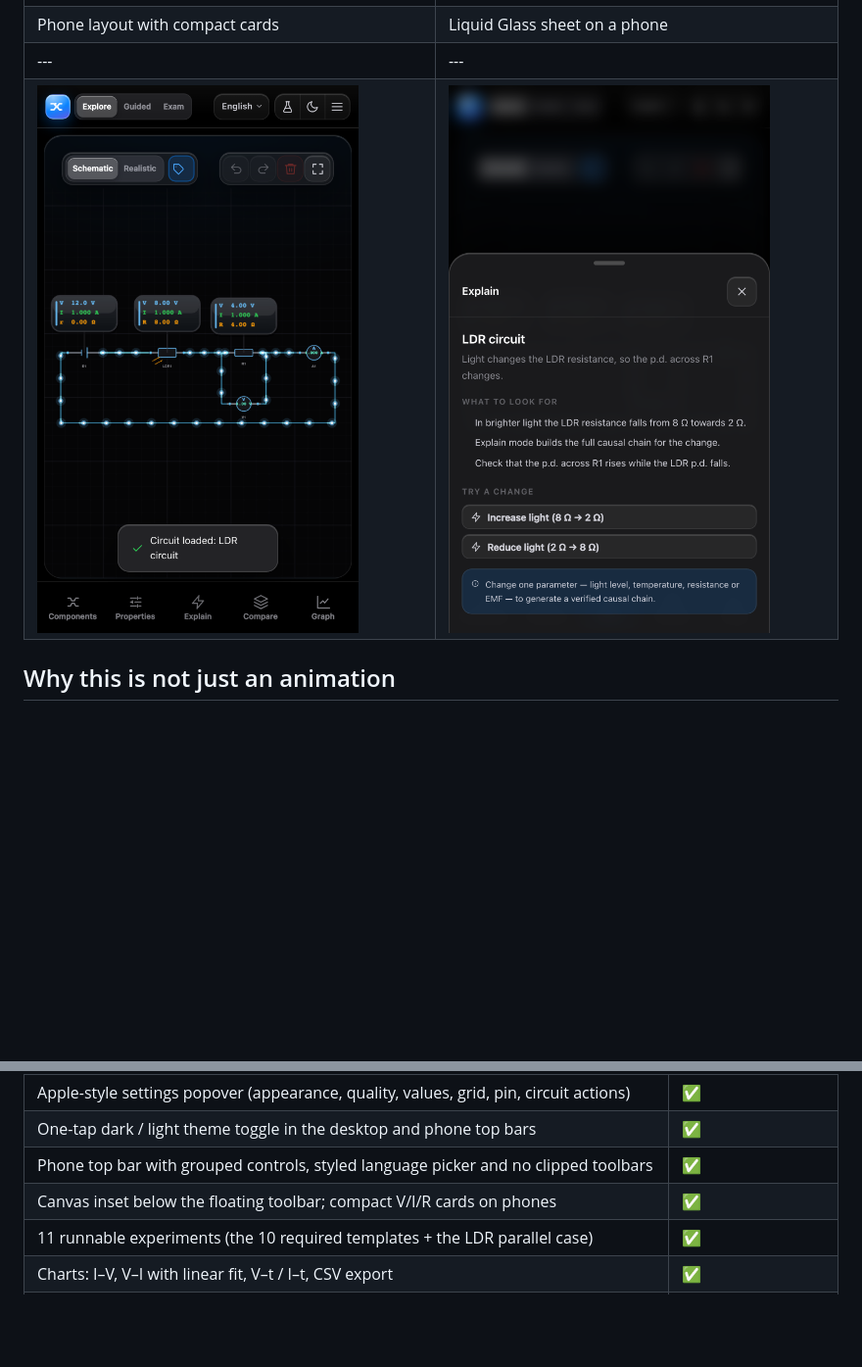
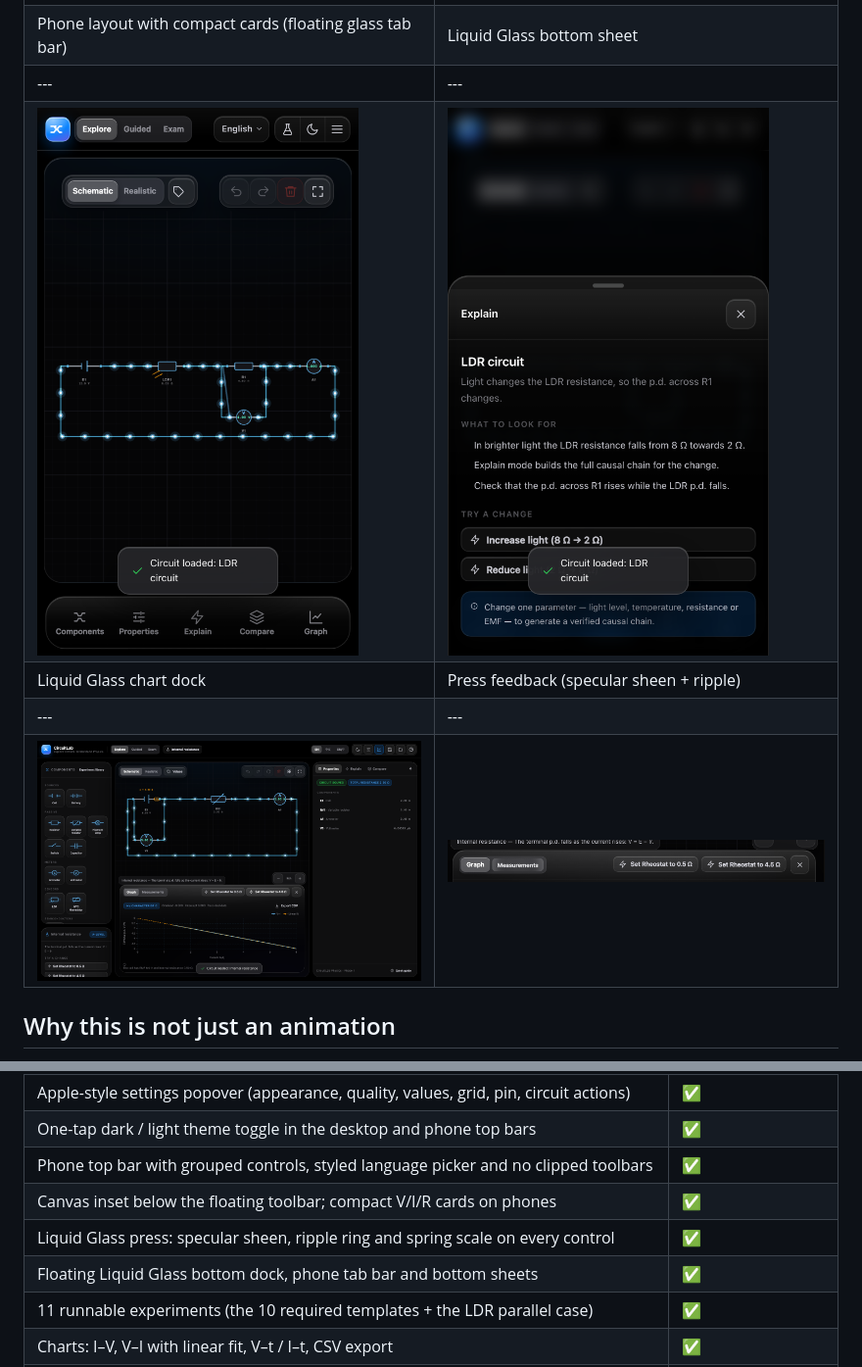
Before and after one commit to Michaelee125/circuitlab-alevel, a Markdown page: README.md, 2 parts joined by grey strips. Shown at 98% size. Rendered like a GitHub page; pictures changed too: docs/images/glass-mobile-sheet.png, docs/images/glass-mobile.png, docs/images/liquid-dock.png (added); blank space fills up the shorter version.

```diff
--- a/README.md
+++ b/README.md
@@ -25,9 +25,12 @@ circuit — not from keyword matching.
 | ![Voltmeter close-up](docs/images/glass-voltmeter.png) | ![Realistic lamp with power-scaled glow](docs/images/glass-lamp-glow.png) |
 | Apple-style settings menu | 中文界面 |
 | ![Settings popover](docs/images/glass-settings.png) | ![Chinese interface](docs/images/glass-chinese.png) |
-| Phone layout with compact cards | Liquid Glass sheet on a phone |
+| Phone layout with compact cards (floating glass tab bar) | Liquid Glass bottom sheet |
 | --- | --- |
 | ![Phone layout with compact value cards](docs/images/glass-mobile.png) | ![Mobile glass sheet](docs/images/glass-mobile-sheet.png) |
+| Liquid Glass chart dock | Press feedback (specular sheen + ripple) |
+| --- | --- |
+| ![Floating Liquid Glass bottom dock](docs/images/liquid-dock.png) | ![Liquid press feedback](docs/images/liquid-press.png) |
 
 ## Why this is not just an animation
 
@@ -72,6 +75,8 @@ stays at the supply voltage and only the LDR branch current changes.
 | One-tap dark / light theme toggle in the desktop and phone top bars | ✅ |
 | Phone top bar with grouped controls, styled language picker and no clipped toolbars | ✅ |
 | Canvas inset below the floating toolbar; compact V/I/R cards on phones | ✅ |
+| Liquid Glass press: specular sheen, ripple ring and spring scale on every control | ✅ |
+| Floating Liquid Glass bottom dock, phone tab bar and bottom sheets | ✅ |
 | 11 runnable experiments (the 10 required templates + the LDR parallel case) | ✅ |
 | Charts: I–V, V–I with linear fit, V–t / I–t, CSV export | ✅ |
 | Save/load (IndexedDB), JSON import/export, share link | ✅ |
```
Also changed, not shown: docs/agent-progress.md (+9 -2 lines), docs/verification.md (+5 -2 lines), 12 other files.
